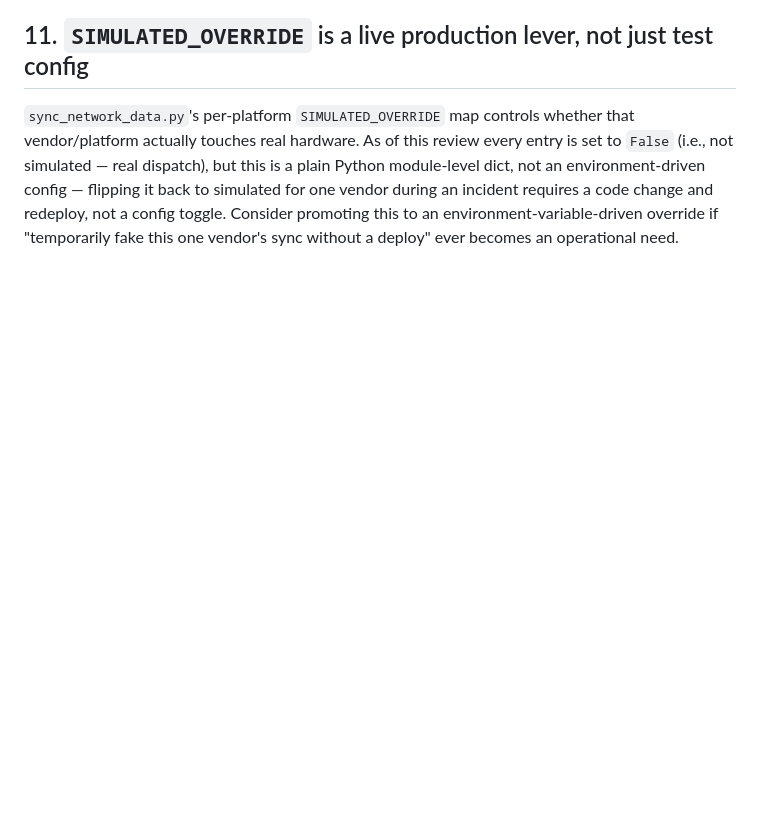
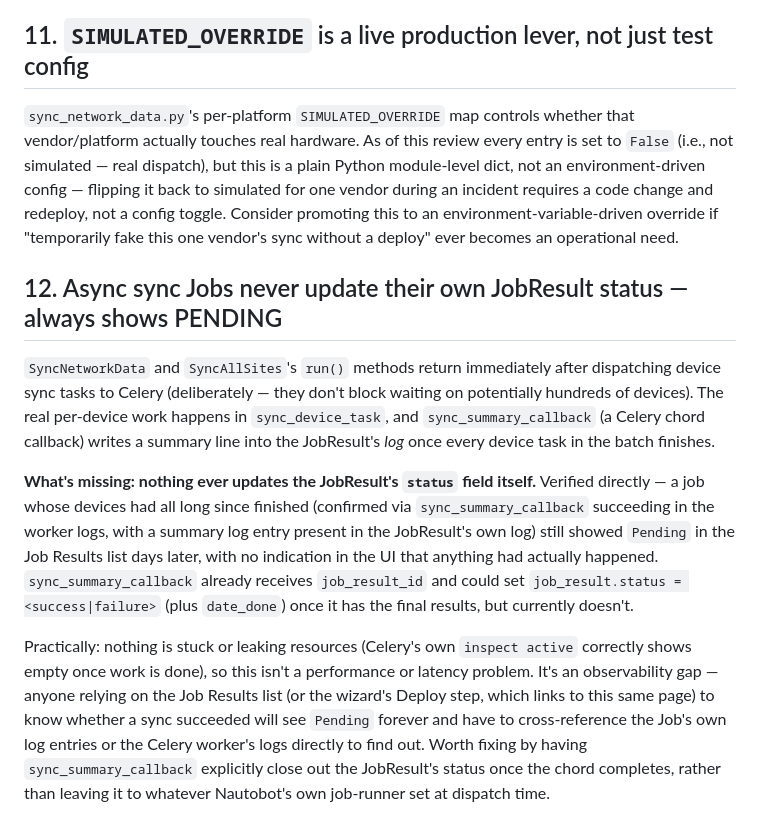
Before and after one commit to ItachiUch1haa/nautobot-day2-v2, a Markdown page: docs/06-GAPS-AND-RECOMMENDATIONS.md, the part around the change. Drawn GitHub-style; blank space fills up the shorter version.

Commit message:
Document: sync Jobs never update their own JobResult status
SyncNetworkData/SyncAllSites dispatch to Celery and return immediately;
sync_summary_callback writes a summary into the JobResult's log once the
chord completes but never touches JobResult.status itself. Verified
directly -- a job whose devices had long since finished (confirmed via
worker logs and its own summary log entry) still showed Pending in the
Job Results list days later. Not a latency/stuck-task issue (celery
inspect active correctly shows empty) -- purely an observability gap.
Also relevant to the wizard's Step 6 Deploy page, which links to this
same Job Result page and will show the same permanently-stale status.

```diff
--- a/docs/06-GAPS-AND-RECOMMENDATIONS.md
+++ b/docs/06-GAPS-AND-RECOMMENDATIONS.md
@@ -156,3 +156,33 @@ during an incident requires a code change and redeploy, not a config
 toggle. Consider promoting this to an environment-variable-driven
 override if "temporarily fake this one vendor's sync without a
 deploy" ever becomes an operational need.
+
+## 12. Async sync Jobs never update their own JobResult status — always shows PENDING
+
+`SyncNetworkData` and `SyncAllSites`'s `run()` methods return immediately
+after dispatching device sync tasks to Celery (deliberately — they don't
+block waiting on potentially hundreds of devices). The real per-device
+work happens in `sync_device_task`, and `sync_summary_callback` (a Celery
+chord callback) writes a summary line into the JobResult's *log* once
+every device task in the batch finishes.
+
+**What's missing: nothing ever updates the JobResult's `status` field
+itself.** Verified directly — a job whose devices had all long since
+finished (confirmed via `sync_summary_callback` succeeding in the worker
+logs, with a summary log entry present in the JobResult's own log) still
+showed `Pending` in the Job Results list days later, with no indication
+in the UI that anything had actually happened. `sync_summary_callback`
+already receives `job_result_id` and could set
+`job_result.status = <success|failure>` (plus `date_done`) once it has
+the final results, but currently doesn't.
+
+Practically: nothing is stuck or leaking resources (Celery's own `inspect
+active` correctly shows empty once work is done), so this isn't a
+performance or latency problem. It's an observability gap — anyone
+relying on the Job Results list (or the wizard's Deploy step, which links
+to this same page) to know whether a sync succeeded will see `Pending`
+forever and have to cross-reference the Job's own log entries or the
+Celery worker's logs directly to find out. Worth fixing by having
+`sync_summary_callback` explicitly close out the JobResult's status once
+the chord completes, rather than leaving it to whatever Nautobot's
+own job-runner set at dispatch time.
```
